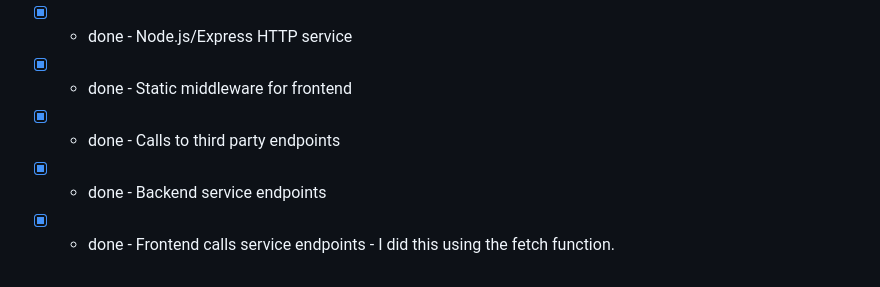
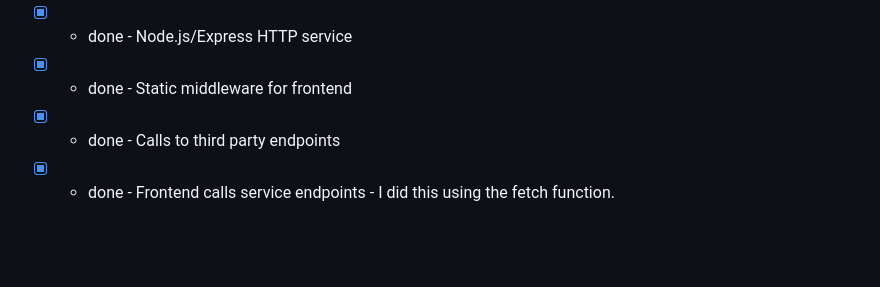
Before and after one commit to santiago28b/startup, a Markdown page: public/README.md, the part around the change. GitHub-like rendering; blank space fills up the shorter version.

```diff
--- a/public/README.md
+++ b/public/README.md
@@ -70,5 +70,4 @@ For this deliverable I added backend endpoints that asks riddle everytime you lo
 - [x] - done -  Node.js/Express HTTP service
  - [x] - done - Static middleware for frontend
 - [x] - done -  Calls to third party endpoints
- - [x] - done - Backend service endpoints
 - [x] - done -  Frontend calls service endpoints - I did this using the fetch function.
```
